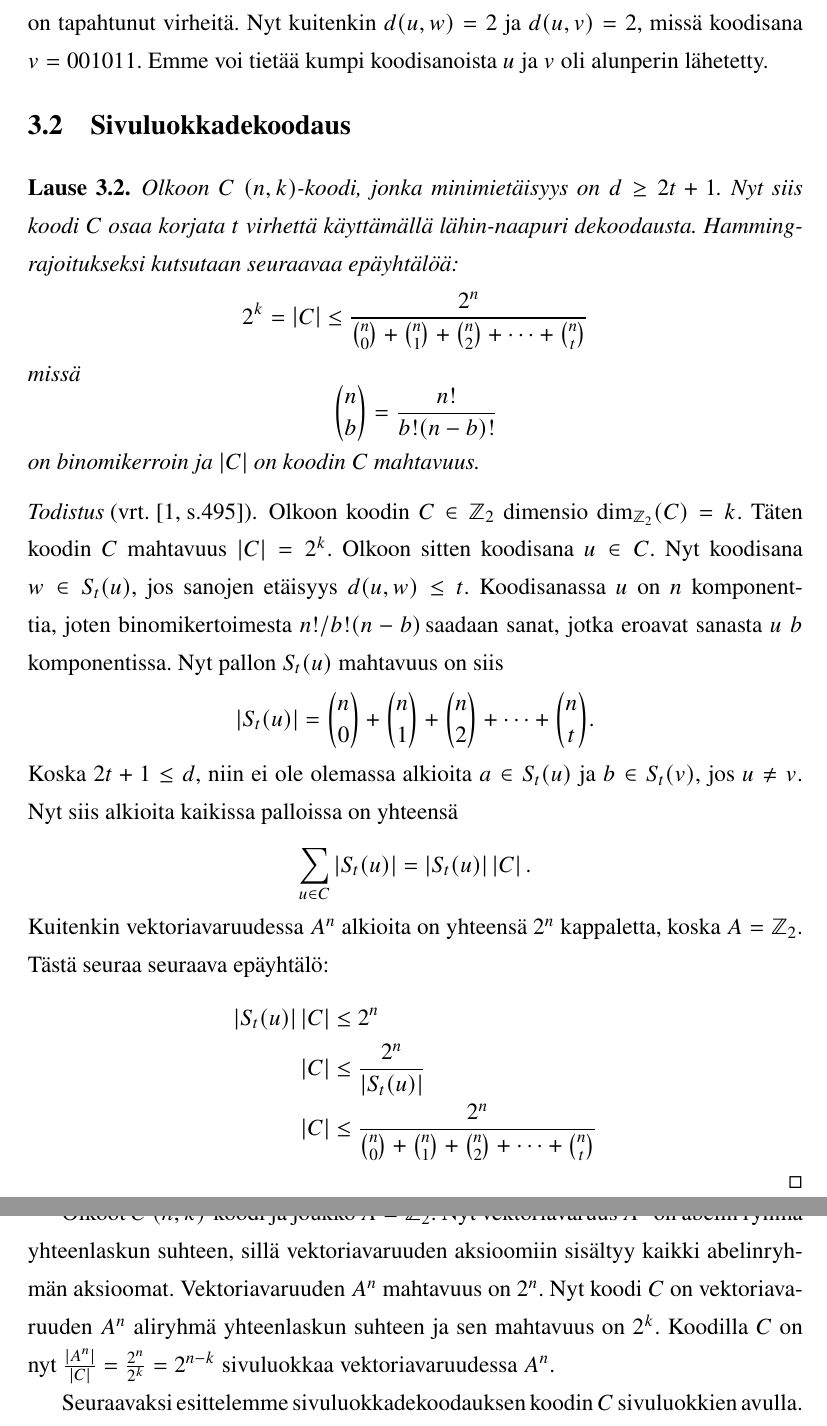
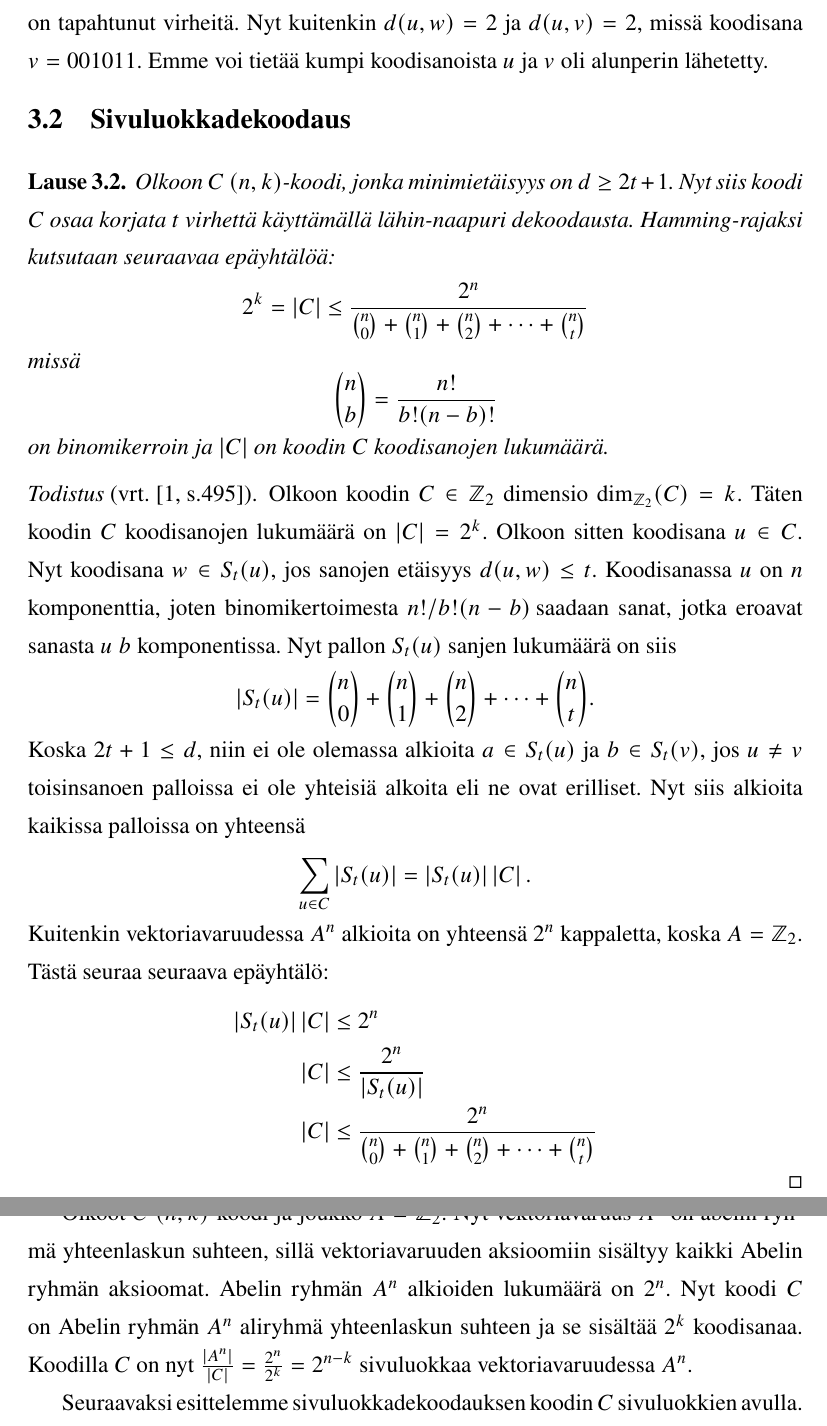
Before and after one commit to eemed/kandi, a LaTeX document (Eemeli_Lottonen.tex): two parts of pages 10 and 11 of 13, joined at a grey line, cut so that both start at the same text. Compiled offline with pdfLaTeX.

Commit message:
fixes from teacher

```diff
--- a/Eemeli_Lottonen.tex
+++ b/Eemeli_Lottonen.tex
@@ -381,8 +381,8 @@ pdfstartview=FitH]{hyperref}
     \end{esimerkki}
 
     \section{Sivuluokkadekoodaus}
-    \begin{lause}\label{lause:Hammingrajoitus}
-        Olkoon $C$ $(n, k)$-koodi, jonka minimietäisyys on $d \ge 2t +1$. Nyt siis koodi $C$ osaa korjata $t$ virhettä käyttämällä lähin-naapuri dekoodausta. Hamming-rajoitukseksi kutsutaan seuraavaa epäyhtälöä:
+    \begin{lause}\label{lause:Hammingraja}
+        Olkoon $C$ $(n, k)$-koodi, jonka minimietäisyys on $d \ge 2t +1$. Nyt siis koodi $C$ osaa korjata $t$ virhettä käyttämällä lähin-naapuri dekoodausta. Hamming-rajaksi kutsutaan seuraavaa epäyhtälöä:
         \[
             2^k = \abs{C} \le \frac{2^n}{\binom{n}{0}+\binom{n}{1}+\binom{n}{2}+\cdots+\binom{n}{t}}
         \]
@@ -390,15 +390,15 @@ pdfstartview=FitH]{hyperref}
         \[
             \binom{n}{b} = \frac{n!}{b!(n-b)!}
         \]
-        on binomikerroin ja $\abs{C}$ on koodin $C$ mahtavuus.
+        on binomikerroin ja $\abs{C}$ on koodin $C$ koodisanojen lukumäärä.
     \end{lause}
 
     \begin{proof}[Todistus \upshape(vrt. {\cite[s.495]{PA}})]\label{tod:Hammingrajoitus}
-        Olkoon koodin $C \in \Zset_2$ dimensio $\dim_{\Zset_2}(C) = k$. Täten koodin $C$ mahtavuus $\abs{C} = 2^k$. Olkoon sitten koodisana $u \in C$. Nyt koodisana $w \in S_t(u)$, jos sanojen etäisyys $d(u,w) \le t$. Koodisanassa $u$ on $n$ komponenttia, joten binomikertoimesta $n! / b!(n-b)\!$ saadaan sanat, jotka eroavat sanasta $u$ $b$ komponentissa. Nyt pallon $S_t(u)$ mahtavuus on siis
+        Olkoon koodin $C \in \Zset_2$ dimensio $\dim_{\Zset_2}(C) = k$. Täten koodin $C$ koodisanojen lukumäärä on $\abs{C} = 2^k$. Olkoon sitten koodisana $u \in C$. Nyt koodisana $w \in S_t(u)$, jos sanojen etäisyys $d(u,w) \le t$. Koodisanassa $u$ on $n$ komponenttia, joten binomikertoimesta $n! / b!(n-b)\!$ saadaan sanat, jotka eroavat sanasta $u$ $b$ komponentissa. Nyt pallon $S_t(u)$ sanjen lukumäärä on siis
         \[
             \abs{S_t(u)} = \binom{n}{0} + \binom{n}{1} +\binom{n}{2} +  \cdots + \binom{n}{t}.
         \]
-        Koska $2t + 1 \le d$, niin ei ole olemassa alkioita $a \in S_t(u)$ ja $b \in S_t(v)$, jos $u \neq v$. Nyt siis alkioita kaikissa palloissa on yhteensä
+        Koska $2t + 1 \le d$, niin ei ole olemassa alkioita $a \in S_t(u)$ ja $b \in S_t(v)$, jos $u \neq v$ toisinsanoen palloissa ei ole yhteisiä alkoita eli ne ovat erilliset. Nyt siis alkioita kaikissa palloissa on yhteensä
         \[
             \sum_{u \in C}\abs{S_t(u)} = \abs{S_t(u)}\abs{C}.
         \]
@@ -411,7 +411,7 @@ pdfstartview=FitH]{hyperref}
         \end{align*}
     \end{proof}
 
-    Olkoot $C$ $(n,k)$-koodi ja joukko $A = \Zset_2$. Nyt vektoriavaruus $A^n$ on abelin ryhmä yhteenlaskun suhteen, sillä vektoriavaruuden aksioomiin sisältyy kaikki abelinryhmän aksioomat. Vektoriavaruuden $A^n$ mahtavuus on $2^n$. Nyt koodi $C$ on vektoriavaruuden $A^n$ aliryhmä yhteenlaskun suhteen ja sen mahtavuus on $2^k$. Koodilla $C$ on nyt $\frac{\abs{A^n}}{\abs{C}} = \frac{2^n}{2^k} = 2^{n-k}$ sivuluokkaa vektoriavaruudessa $A^n$.
+    Olkoot $C$ $(n,k)$-koodi ja joukko $A = \Zset_2$. Nyt vektoriavaruus $A^n$ on abelin ryhmä yhteenlaskun suhteen, sillä vektoriavaruuden aksioomiin sisältyy kaikki Abelin ryhmän aksioomat. Abelin ryhmän $A^n$ alkioiden lukumäärä on $2^n$. Nyt koodi $C$ on Abelin ryhmän $A^n$ aliryhmä yhteenlaskun suhteen ja se sisältää $2^k$ koodisanaa. Koodilla $C$ on nyt $\frac{\abs{A^n}}{\abs{C}} = \frac{2^n}{2^k} = 2^{n-k}$ sivuluokkaa vektoriavaruudessa $A^n$.
 
     Seuraavaksi esittelemme sivuluokkadekoodauksen koodin $C$ sivuluokkien avulla. Valitaan ensin jokaisesta sivuluokasta sana $u_i \in C$, siten että sanalla $u$ on pienin paino. Nyt jokainen sivuluokka on seuraavaa muotoa:
     \[
```
Also changed, not shown: Eemeli_Lottonen.tex (6 more changed lines).
